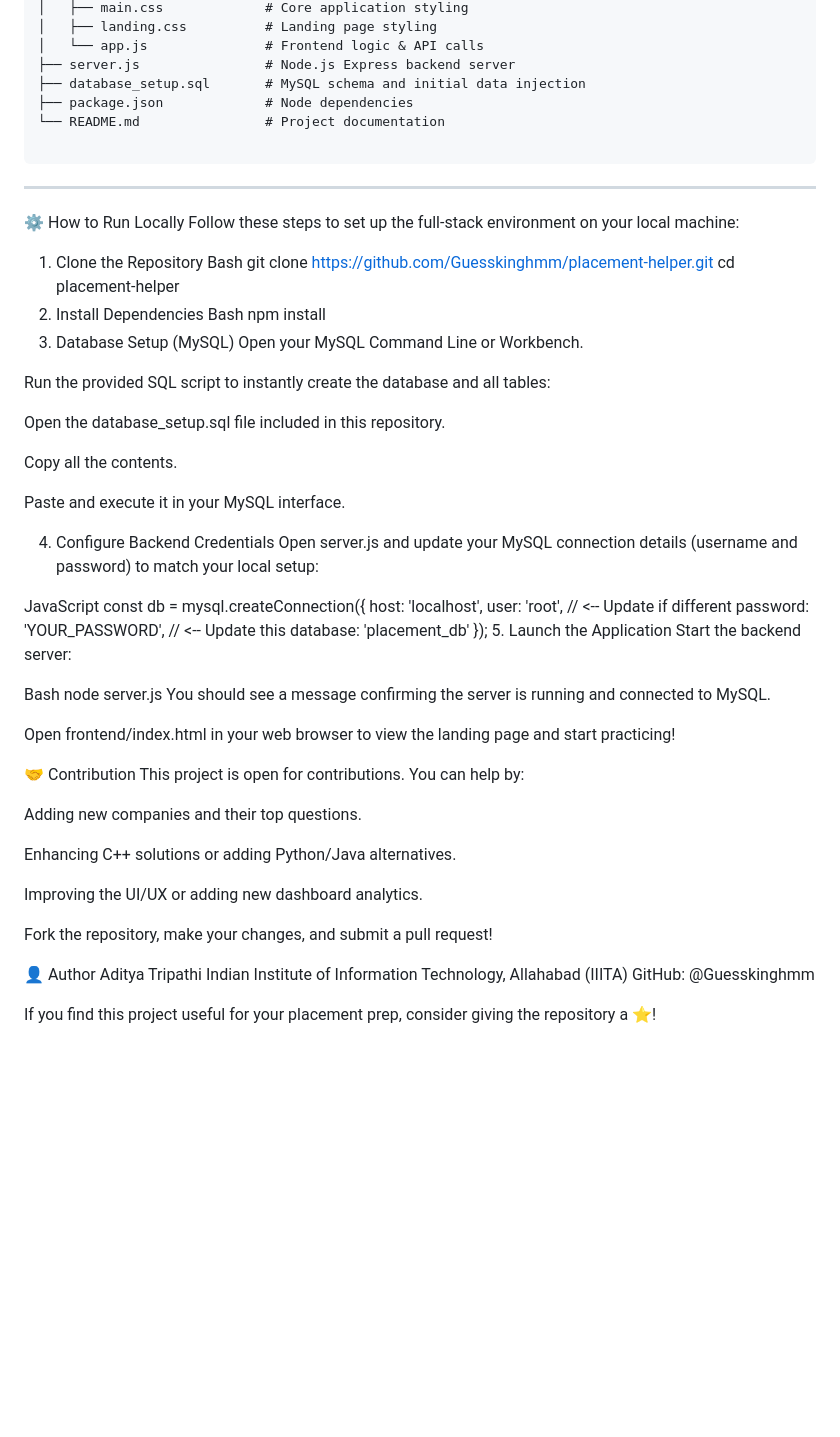
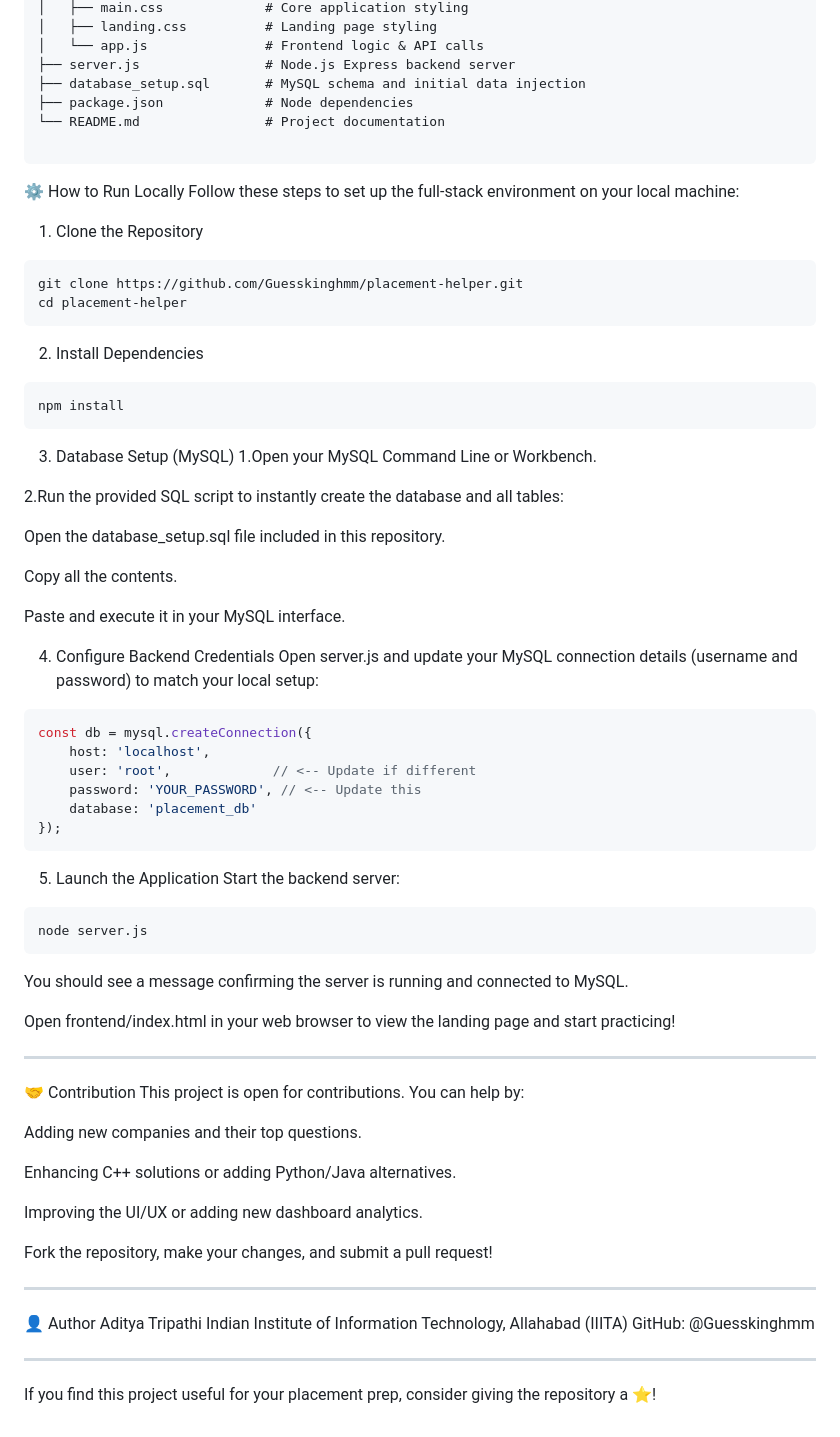
Before and after one commit to Guesskinghmm/Placement-helper, a Markdown page: README.md, the part around the change. GitHub-like rendering; blank space fills up the shorter version.

````diff
--- a/README.md
+++ b/README.md
@@ -50,47 +50,51 @@ placement-helper/
 └── README.md                # Project documentation
 
 ```
----
-
 ⚙️ How to Run Locally
 Follow these steps to set up the full-stack environment on your local machine:
 
 1. Clone the Repository
-Bash
+```Bash
 git clone https://github.com/Guesskinghmm/placement-helper.git
 cd placement-helper
+```
 2. Install Dependencies
-Bash
+```Bash
 npm install
+```
 3. Database Setup (MySQL)
-Open your MySQL Command Line or Workbench.
+ 1.Open your MySQL Command Line or Workbench.
 
-Run the provided SQL script to instantly create the database and all tables:
+ 2.Run the provided SQL script to instantly create the database and all tables:
 
-Open the database_setup.sql file included in this repository.
+   Open the database_setup.sql file included in this repository.
 
-Copy all the contents.
+   Copy all the contents.
 
-Paste and execute it in your MySQL interface.
+   Paste and execute it in your MySQL interface.
 
 4. Configure Backend Credentials
 Open server.js and update your MySQL connection details (username and password) to match your local setup:
 
-JavaScript
+```JavaScript
 const db = mysql.createConnection({
     host: 'localhost',
     user: 'root',             // <-- Update if different
     password: 'YOUR_PASSWORD', // <-- Update this
     database: 'placement_db'
 });
+```
 5. Launch the Application
 Start the backend server:
 
-Bash
+```Bash
 node server.js
+```
 You should see a message confirming the server is running and connected to MySQL.
 
 Open frontend/index.html in your web browser to view the landing page and start practicing!
+
+---
 
 🤝 Contribution
 This project is open for contributions. You can help by:
@@ -103,7 +107,11 @@ Improving the UI/UX or adding new dashboard analytics.
 
 Fork the repository, make your changes, and submit a pull request!
 
+---
+
 👤 Author
 Aditya Tripathi Indian Institute of Information Technology, Allahabad (IIITA) GitHub: @Guesskinghmm
 
+---
+
 If you find this project useful for your placement prep, consider giving the repository a ⭐!
````
